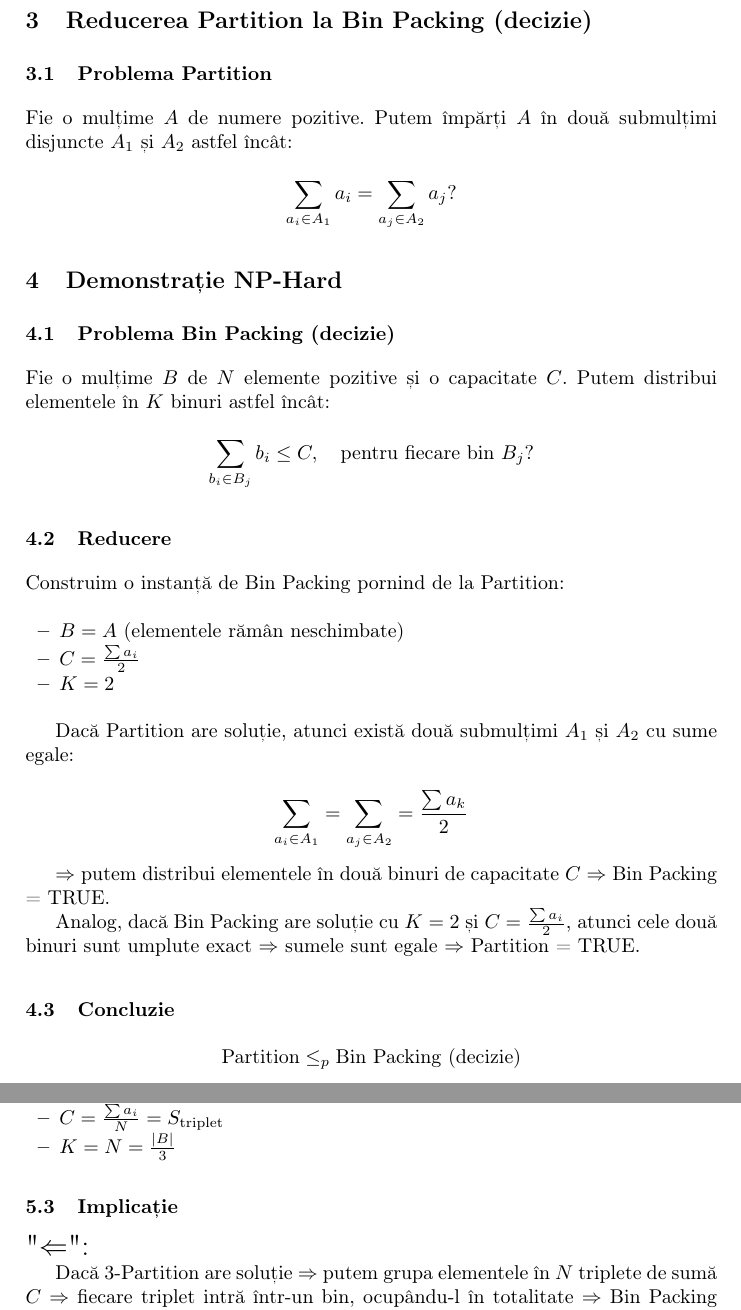
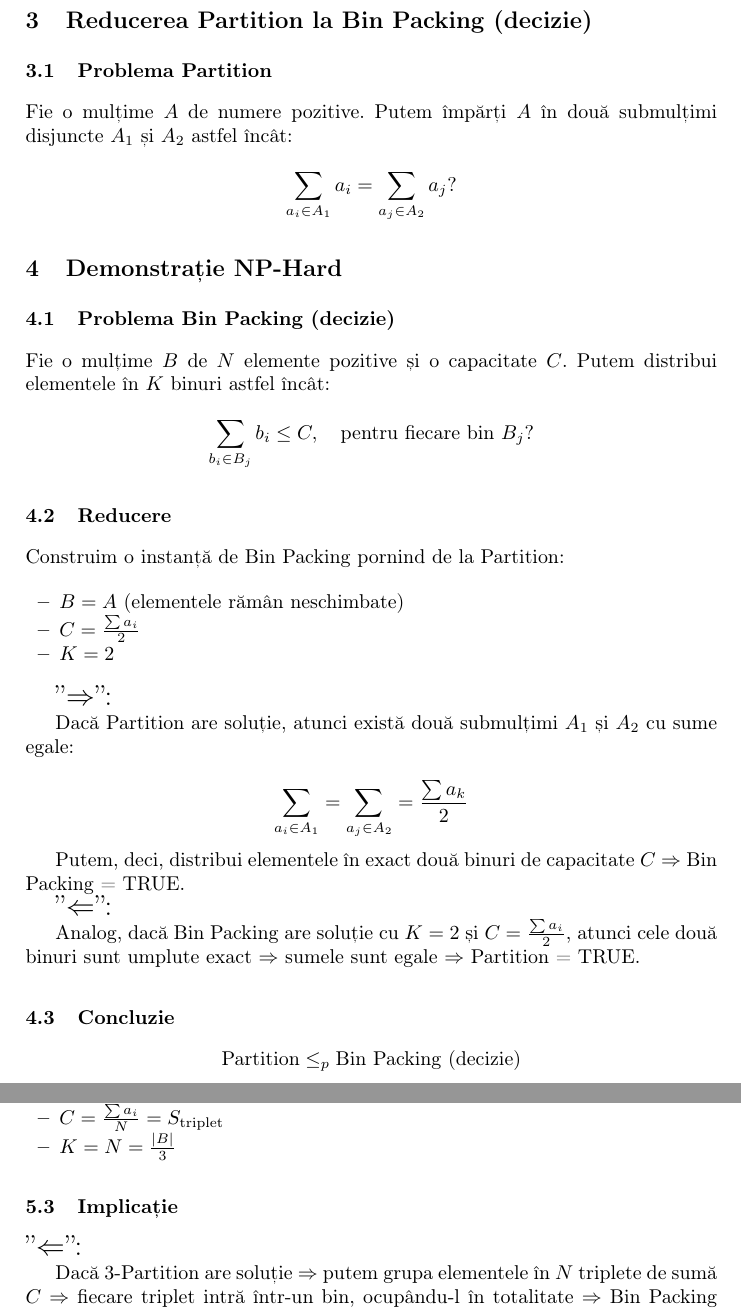
Before and after one commit to sk8dw/Bin-Packing-AA, a LaTeX paper (binPAcking.tex): two parts of pages 5 and 6 of 6, joined at a grey line, cut so that both start at the same text. Compiled offline with pdfLaTeX.

Commit message:
Minor refactoring for Partition proof as well.

```diff
--- a/binPAcking.tex
+++ b/binPAcking.tex
@@ -258,6 +258,8 @@ Construim o instanță de Bin Packing pornind de la Partition:
 	\item $K = 2$
 \end{itemize}
 
+{\Large ''$\Rightarrow$'':}
+
 Dacă Partition are soluție, atunci există două submulțimi $A_1$ și $A_2$ cu sume egale:
 
 
@@ -266,7 +268,9 @@ Dacă Partition are soluție, atunci există două submulțimi $A_1$ și $A_2$ c
 \]
 
 
-$\Rightarrow$ putem distribui elementele în două binuri de capacitate $C$ $\Rightarrow$ Bin Packing = TRUE.
+Putem, deci, distribui elementele în exact două binuri de capacitate $C$ $\Rightarrow$ Bin Packing = TRUE.
+
+{\Large ''$\Leftarrow$'':}
 
 Analog, dacă Bin Packing are soluție cu $K = 2$ și $C = \frac{\sum a_i}{2}$, atunci cele două binuri sunt umplute exact $\Rightarrow$ sumele sunt egale $\Rightarrow$ Partition = TRUE.
 
@@ -306,7 +310,7 @@ S_{\text{triplet}} = \frac{\sum a_i}{N}
 
 \subsection{Implicație}
 
-{\Large "$\Leftarrow$":}
+{\Large ''$\Leftarrow$'':}
 
 {\indent Dacă 3-Partition are soluție $\Rightarrow$ putem grupa elementele în $N$ triplete de sumă $C$ $\Rightarrow$ fiecare triplet intră într-un bin, ocupându-l în totalitate $\Rightarrow$ Bin Packing are soluție cu $K = N$.}
 
```
Also changed, not shown: binPAcking.pdf.
